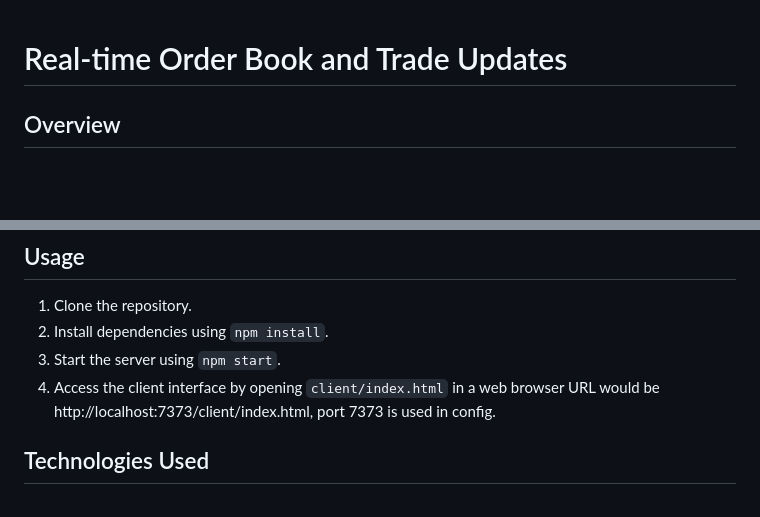
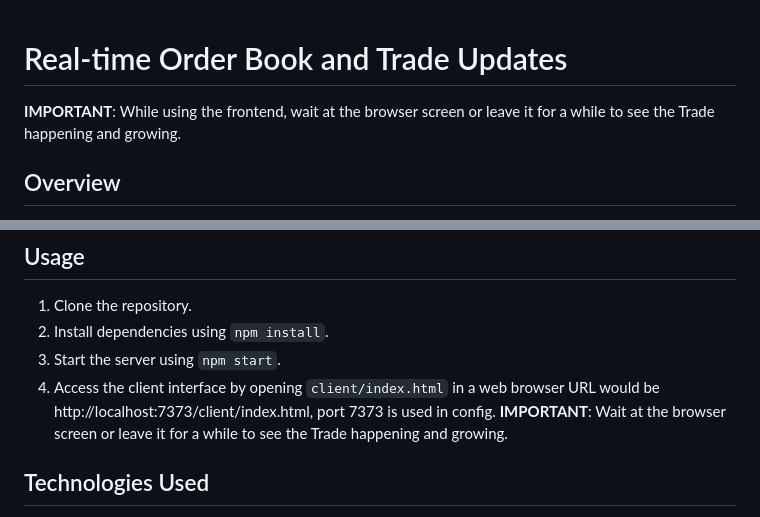
Before and after one commit to concurdev/cobra, a Markdown page: README.md, 2 parts joined by grey strips. Drawn GitHub-style; blank space fills up the shorter version.

Commit message:
Added IMPORTANT note regarding application's frontend

```diff
--- a/README.md
+++ b/README.md
@@ -1,4 +1,6 @@
 # Real-time Order Book and Trade Updates
+
+**IMPORTANT**: While using the frontend, wait at the browser screen or leave it for a while to see the Trade happening and growing.
 
 ## Overview
 
@@ -42,6 +44,8 @@ The system follows a microservices architecture, characterized by modularity, de
 2. Install dependencies using `npm install`.
 3. Start the server using `npm start`.
 4. Access the client interface by opening `client/index.html` in a web browser URL would be http://localhost:7373/client/index.html, port 7373 is used in config.
+   **IMPORTANT**: Wait at the browser screen or leave it for a while to
+   see the Trade happening and growing.
 
 ## Technologies Used
 
```
